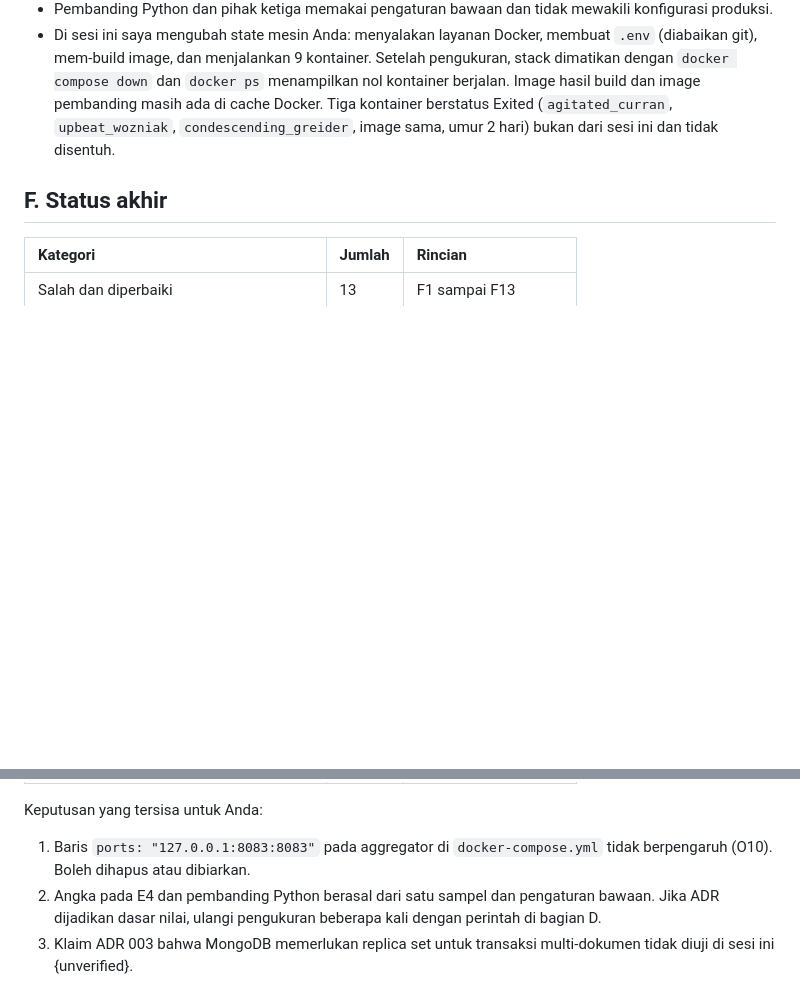
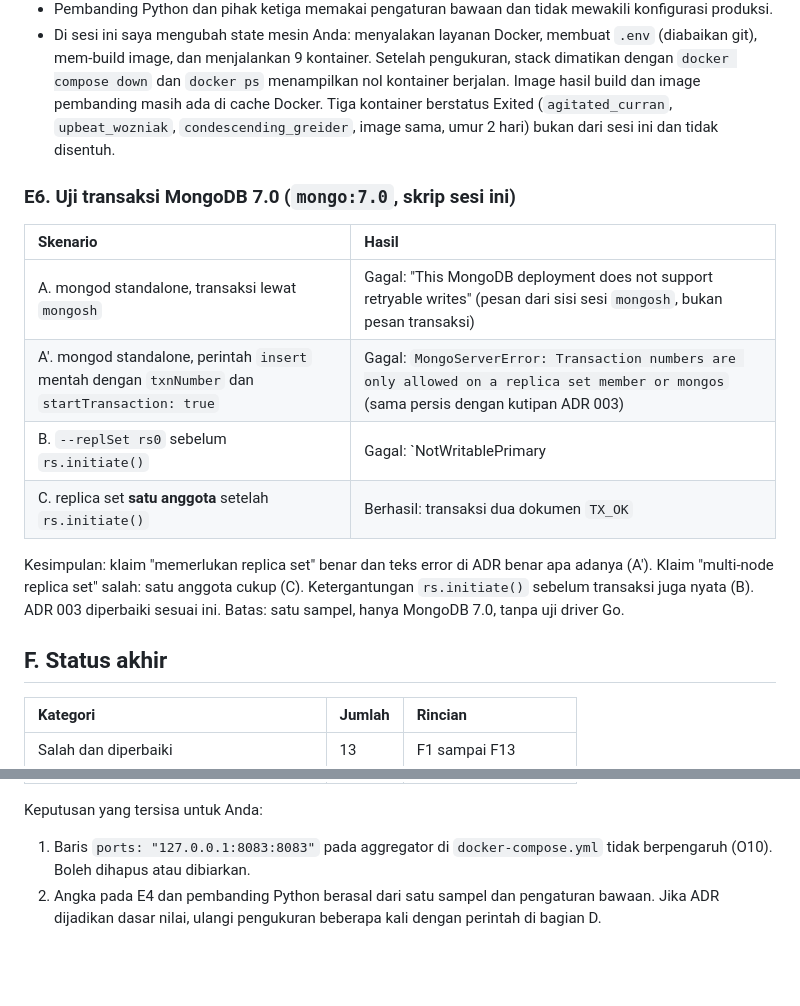
Before and after one commit to Darsua/AAT, a Markdown page: docs/adr-audit.md, 2 parts joined by grey strips. GitHub-like rendering; blank space fills up the shorter version.

Commit message:
docs(adr): verify MongoDB transaction claim by test; single-member replica set suffices

```diff
--- a/docs/adr-audit.md
+++ b/docs/adr-audit.md
@@ -290,6 +290,17 @@ Waktu mencakup overhead `docker start`, jadi bukan waktu proses semata.
 - Pembanding Python dan pihak ketiga memakai pengaturan bawaan dan tidak mewakili konfigurasi produksi.
 - Di sesi ini saya mengubah state mesin Anda: menyalakan layanan Docker, membuat `.env` (diabaikan git), mem-build image, dan menjalankan 9 kontainer. Setelah pengukuran, stack dimatikan dengan `docker compose down` dan `docker ps` menampilkan nol kontainer berjalan. Image hasil build dan image pembanding masih ada di cache Docker. Tiga kontainer berstatus Exited (`agitated_curran`, `upbeat_wozniak`, `condescending_greider`, image sama, umur 2 hari) bukan dari sesi ini dan tidak disentuh.
 
+### E6. Uji transaksi MongoDB 7.0 (`mongo:7.0`, skrip sesi ini)
+
+| Skenario | Hasil |
+| :--- | :--- |
+| A. mongod standalone, transaksi lewat `mongosh` | Gagal: "This MongoDB deployment does not support retryable writes" (pesan dari sisi sesi `mongosh`, bukan pesan transaksi) |
+| A'. mongod standalone, perintah `insert` mentah dengan `txnNumber` dan `startTransaction: true` | Gagal: `MongoServerError: Transaction numbers are only allowed on a replica set member or mongos` (sama persis dengan kutipan ADR 003) |
+| B. `--replSet rs0` sebelum `rs.initiate()` | Gagal: `NotWritablePrimary | not primary` |
+| C. replica set **satu anggota** setelah `rs.initiate()` | Berhasil: transaksi dua dokumen `TX_OK` |
+
+Kesimpulan: klaim "memerlukan replica set" benar dan teks error di ADR benar apa adanya (A'). Klaim "multi-node replica set" salah: satu anggota cukup (C). Ketergantungan `rs.initiate()` sebelum transaksi juga nyata (B). ADR 003 diperbaiki sesuai ini. Batas: satu sampel, hanya MongoDB 7.0, tanpa uji driver Go.
+
 ## F. Status akhir
 
 | Kategori | Jumlah | Rincian |
@@ -303,4 +314,3 @@ Waktu mencakup overhead `docker start`, jadi bukan waktu proses semata.
 Keputusan yang tersisa untuk Anda:
 1. Baris `ports: "127.0.0.1:8083:8083"` pada aggregator di `docker-compose.yml` tidak berpengaruh (O10). Boleh dihapus atau dibiarkan.
 2. Angka pada E4 dan pembanding Python berasal dari satu sampel dan pengaturan bawaan. Jika ADR dijadikan dasar nilai, ulangi pengukuran beberapa kali dengan perintah di bagian D.
-3. Klaim ADR 003 bahwa MongoDB memerlukan replica set untuk transaksi multi-dokumen tidak diuji di sesi ini {unverified}.
```
Also changed, not shown: docs/adr/003-canonical-storage-postgres-jsonb.md (+4 -4 lines).
